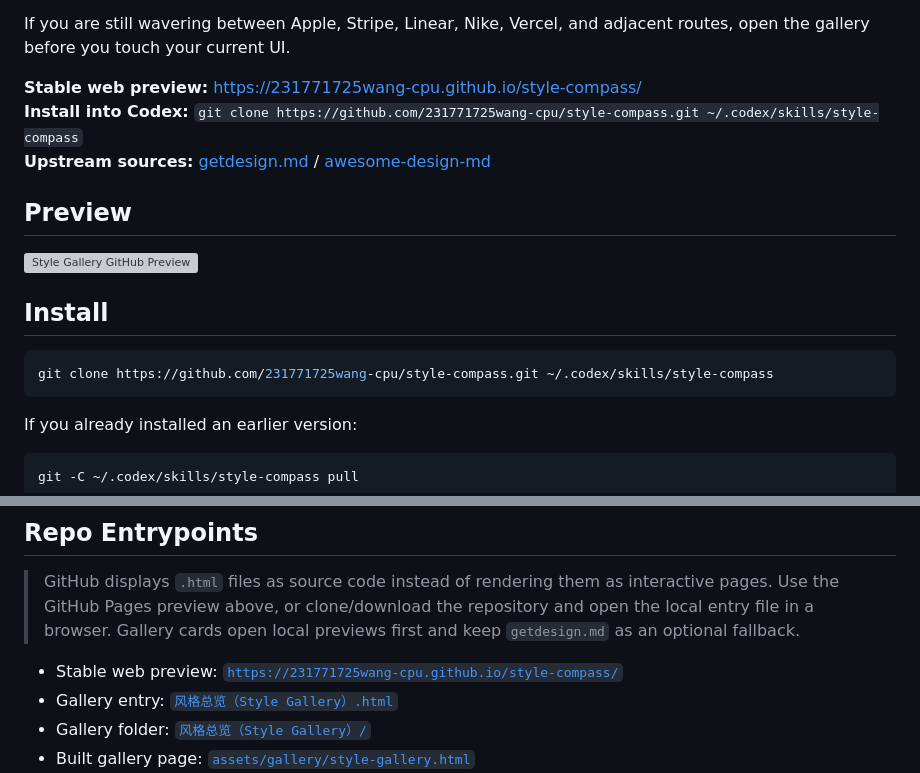
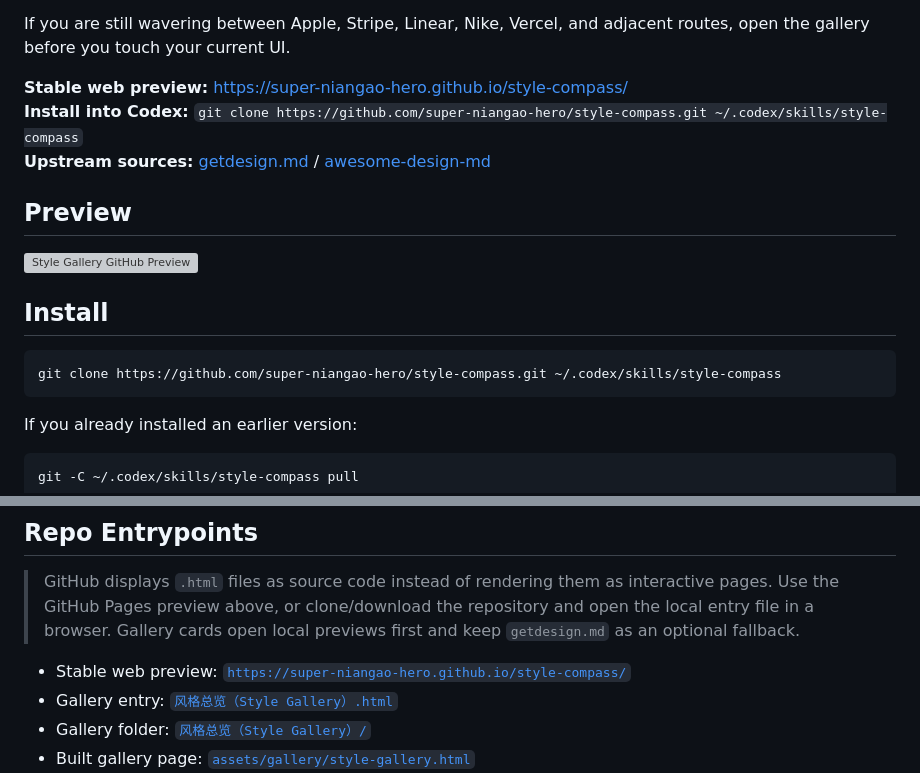
Before and after one commit to 231771725wang-cpu/style-compass, a Markdown page: README.en.md, 2 parts joined by grey strips. GitHub-like rendering; grey boxes are pictures that could not be loaded.

Commit message:
docs: update style compass pages links

````diff
--- a/README.en.md
+++ b/README.en.md
@@ -20,8 +20,8 @@ This repository builds on the public style references from [getdesign.md](https:
 
 If you are still wavering between Apple, Stripe, Linear, Nike, Vercel, and adjacent routes, open the gallery before you touch your current UI.
 
-**Stable web preview:** [https://231771725wang-cpu.github.io/style-compass/](https://231771725wang-cpu.github.io/style-compass/)
-**Install into Codex:** `git clone https://github.com/231771725wang-cpu/style-compass.git ~/.codex/skills/style-compass`
+**Stable web preview:** [https://super-niangao-hero.github.io/style-compass/](https://super-niangao-hero.github.io/style-compass/)
+**Install into Codex:** `git clone https://github.com/super-niangao-hero/style-compass.git ~/.codex/skills/style-compass`
 **Upstream sources:** [getdesign.md](https://getdesign.md) / [awesome-design-md](https://github.com/VoltAgent/awesome-design-md)
 
 ## Preview
@@ -31,7 +31,7 @@ If you are still wavering between Apple, Stripe, Linear, Nike, Vercel, and adjac
 ## Install
 
 ```bash
-git clone https://github.com/231771725wang-cpu/style-compass.git ~/.codex/skills/style-compass
+git clone https://github.com/super-niangao-hero/style-compass.git ~/.codex/skills/style-compass
 ```
 
 If you already installed an earlier version:
@@ -83,7 +83,7 @@ The gallery is not just one ranking. It also lets you compare adjacent styles in
 
 > GitHub displays `.html` files as source code instead of rendering them as interactive pages. Use the GitHub Pages preview above, or clone/download the repository and open the local entry file in a browser. Gallery cards open local previews first and keep `getdesign.md` as an optional fallback.
 
-- Stable web preview: [`https://231771725wang-cpu.github.io/style-compass/`](https://231771725wang-cpu.github.io/style-compass/)
+- Stable web preview: [`https://super-niangao-hero.github.io/style-compass/`](https://super-niangao-hero.github.io/style-compass/)
 - Gallery entry: [`风格总览（Style Gallery）.html`](风格总览（Style%20Gallery）.html)
 - Gallery folder: [`风格总览（Style Gallery）/`](风格总览（Style%20Gallery）/)
 - Built gallery page: [`assets/gallery/style-gallery.html`](assets/gallery/style-gallery.html)
````
Also changed, not shown: README.md (+4 -4 lines).
